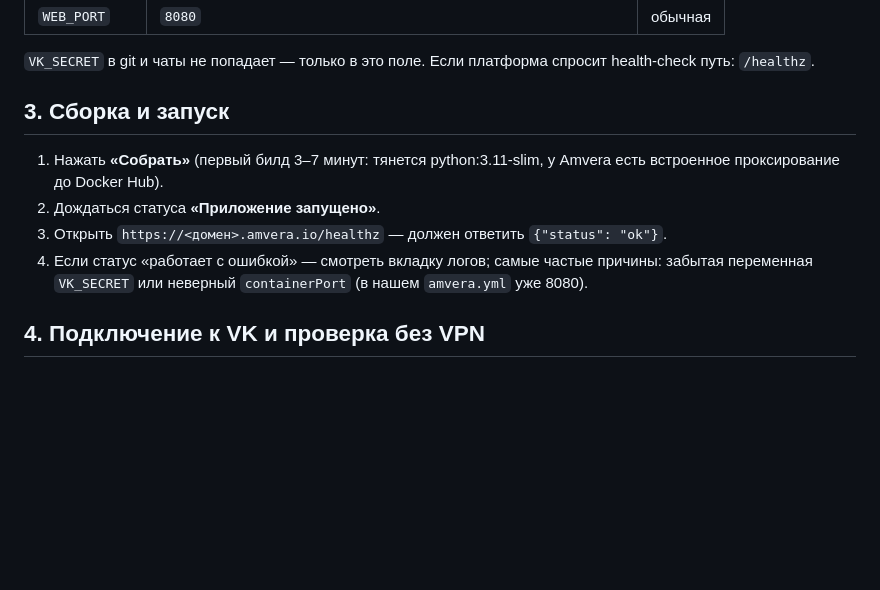
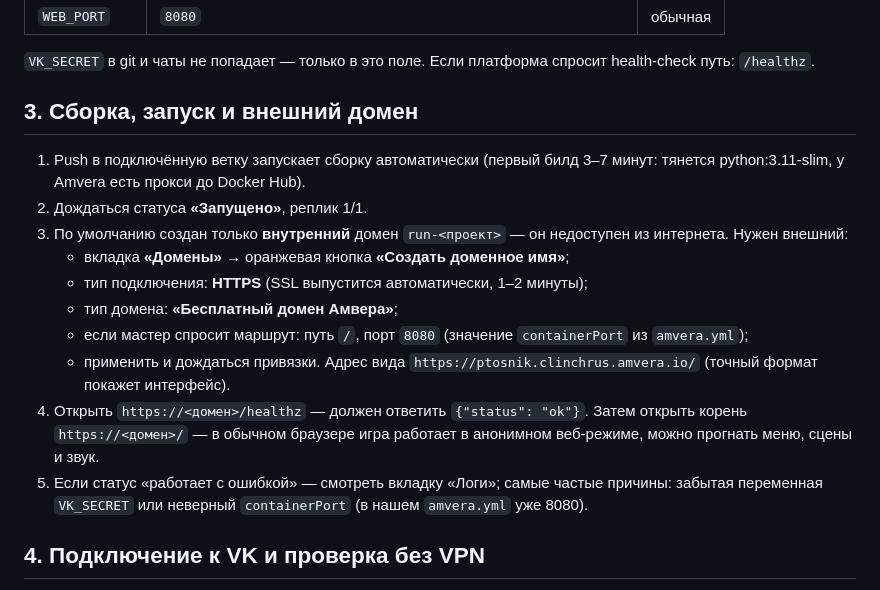
Before and after one commit to Clincher1/EgorkaGame, a Markdown page: docs/AMVERA_DEPLOY.md, the part around the change. GitHub-like rendering; blank space fills up the shorter version.

Commit message:
Amvera: раздел про создание внешнего HT3PS-домена (внутренний run-* не публикуется), проверка healthz и веб-режима
Co-authored-by: arena-agent <297053741+arena-agent@users.noreply.github.com>

```diff
--- a/docs/AMVERA_DEPLOY.md
+++ b/docs/AMVERA_DEPLOY.md
@@ -88,14 +88,24 @@ Amvera — российский PaaS: серверы в РФ, оплата ру
 `VK_SECRET` в git и чаты не попадает — только в это поле. Если платформа
 спросит health-check путь: `/healthz`.
 
-## 3. Сборка и запуск
+## 3. Сборка, запуск и внешний домен
 
-1. Нажать **«Собрать»** (первый билд 3–7 минут: тянется python:3.11-slim,
-   у Amvera есть встроенное проксирование до Docker Hub).
-2. Дождаться статуса **«Приложение запущено»**.
-3. Открыть `https://<домен>.amvera.io/healthz` — должен ответить
-   `{"status": "ok"}`.
-4. Если статус «работает с ошибкой» — смотреть вкладку логов; самые частые
+1. Push в подключённую ветку запускает сборку автоматически (первый билд
+   3–7 минут: тянется python:3.11-slim, у Amvera есть прокси до Docker Hub).
+2. Дождаться статуса **«Запущено»**, реплик 1/1.
+3. По умолчанию создан только **внутренний** домен `run-<проект>` — он
+   недоступен из интернета. Нужен внешний:
+   - вкладка **«Домены»** → оранжевая кнопка **«Создать доменное имя»**;
+   - тип подключения: **HTTPS** (SSL выпустится автоматически, 1–2 минуты);
+   - тип домена: **«Бесплатный домен Амвера»**;
+   - если мастер спросит маршрут: путь `/`, порт `8080` (значение
+     `containerPort` из `amvera.yml`);
+   - применить и дождаться привязки. Адрес вида
+     `https://ptosnik.clinchrus.amvera.io/` (точный формат покажет интерфейс).
+4. Открыть `https://<домен>/healthz` — должен ответить `{"status": "ok"}`.
+   Затем открыть корень `https://<домен>/` — в обычном браузере игра
+   работает в анонимном веб-режиме, можно прогнать меню, сцены и звук.
+5. Если статус «работает с ошибкой» — смотреть вкладку «Логи»; самые частые
    причины: забытая переменная `VK_SECRET` или неверный `containerPort`
    (в нашем `amvera.yml` уже 8080).
 
```
